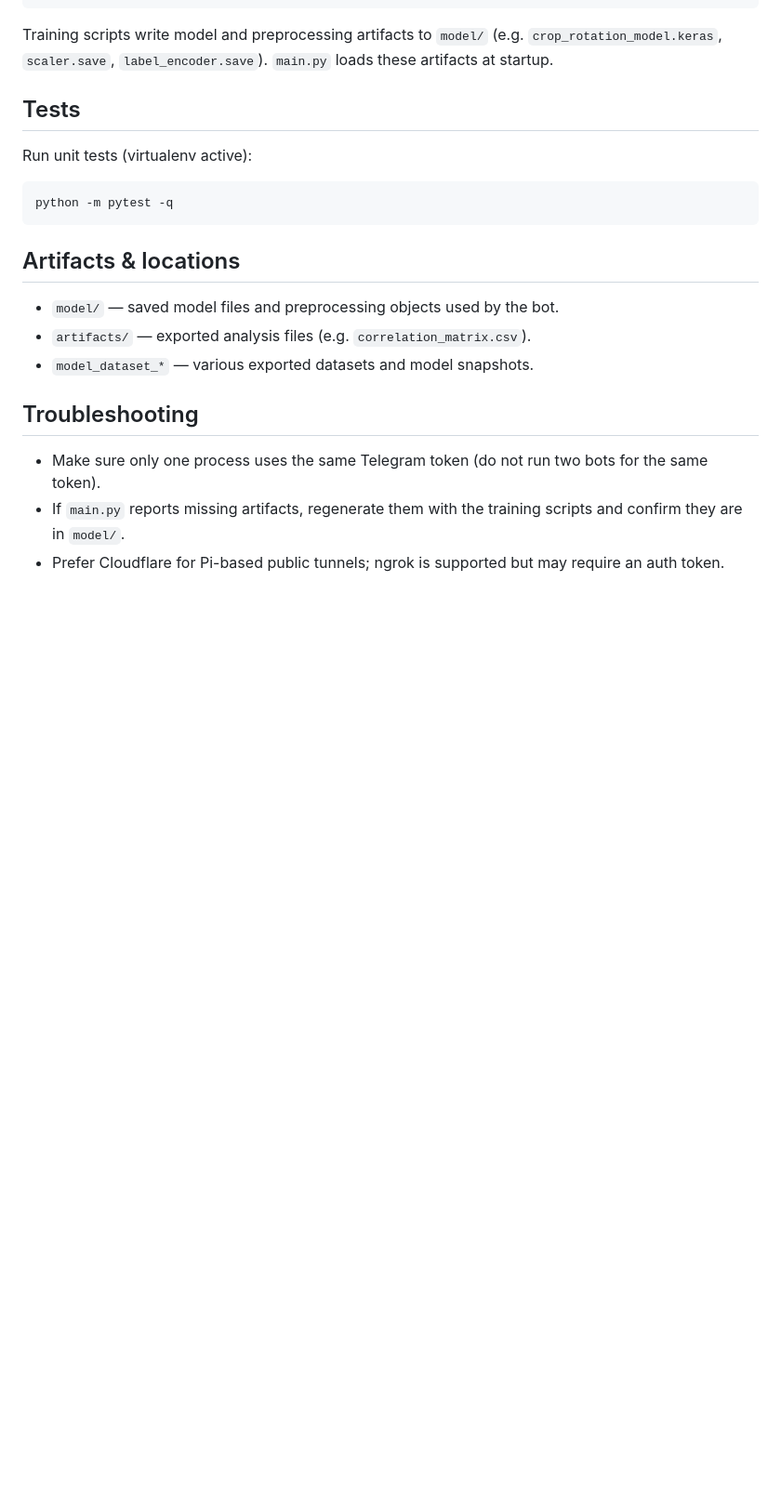
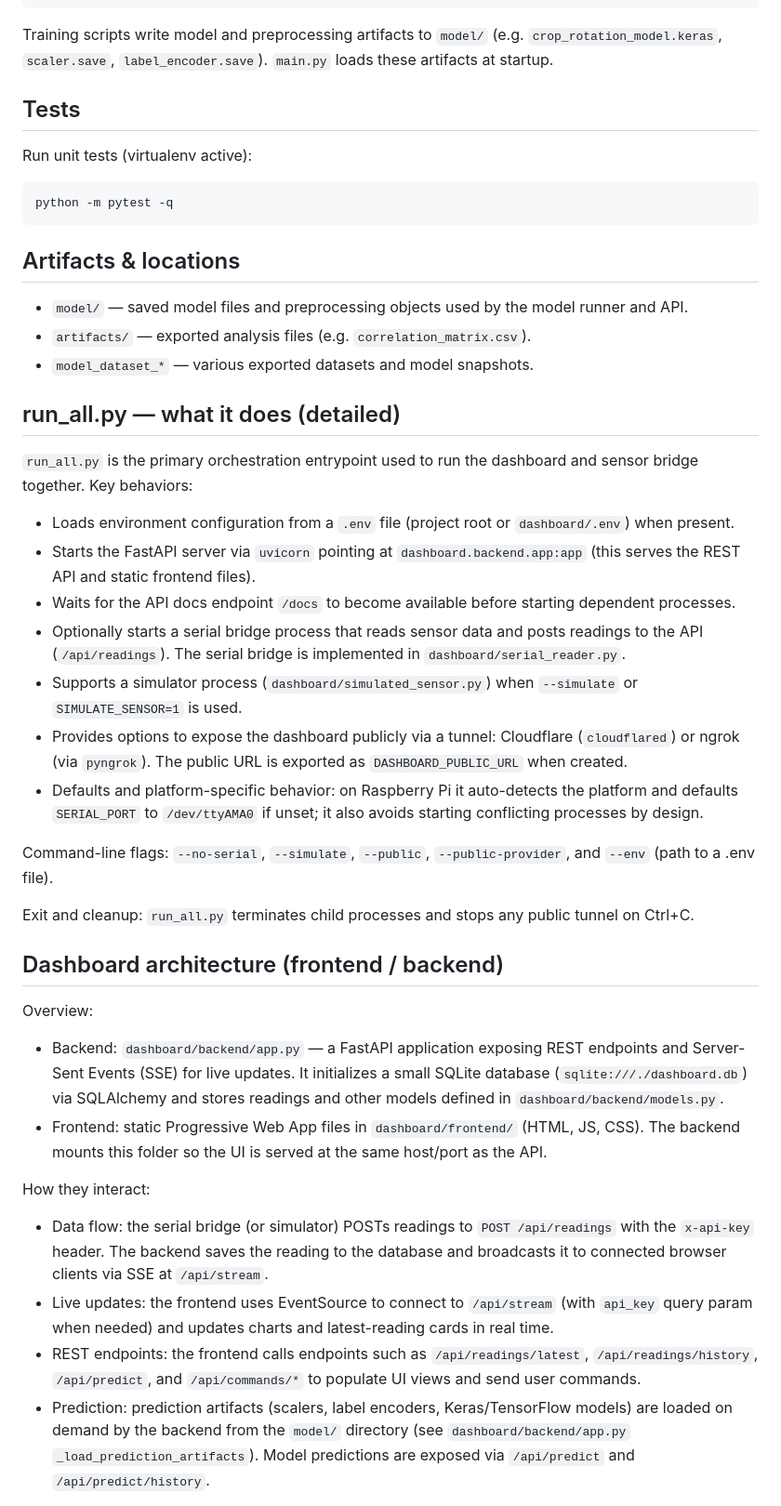
Before and after one commit to EXZ0diac/CropRotation, a Markdown page: README.md, the part around one of its changes. Shown at 93% size. GitHub-like rendering; blank space fills up the shorter version.

````diff
--- a/README.md
+++ b/README.md
@@ -86,11 +79,35 @@ python -m pytest -q
 ```
 
 ## Artifacts & locations
-- `model/` — saved model files and preprocessing objects used by the bot.
+- `model/` — saved model files and preprocessing objects used by the model runner and API.
 - `artifacts/` — exported analysis files (e.g. `correlation_matrix.csv`).
 - `model_dataset_*` — various exported datasets and model snapshots.
 
-## Troubleshooting
-- Make sure only one process uses the same Telegram token (do not run two bots for the same token).
-- If `main.py` reports missing artifacts, regenerate them with the training scripts and confirm they are in `model/`.
-- Prefer Cloudflare for Pi-based public tunnels; ngrok is supported but may require an auth token.
+## run_all.py — what it does (detailed)
+
+`run_all.py` is the primary orchestration entrypoint used to run the dashboard and sensor bridge together. Key behaviors:
+
+- Loads environment configuration from a `.env` file (project root or `dashboard/.env`) when present.
+- Starts the FastAPI server via `uvicorn` pointing at `dashboard.backend.app:app` (this serves the REST API and static frontend files).
+- Waits for the API docs endpoint `/docs` to become available before starting dependent processes.
+- Optionally starts a serial bridge process that reads sensor data and posts readings to the API (`/api/readings`). The serial bridge is implemented in `dashboard/serial_reader.py`.
+- Supports a simulator process (`dashboard/simulated_sensor.py`) when `--simulate` or `SIMULATE_SENSOR=1` is used.
+- Provides options to expose the dashboard publicly via a tunnel: Cloudflare (`cloudflared`) or ngrok (via `pyngrok`). The public URL is exported as `DASHBOARD_PUBLIC_URL` when created.
+- Defaults and platform-specific behavior: on Raspberry Pi it auto-detects the platform and defaults `SERIAL_PORT` to `/dev/ttyAMA0` if unset; it also avoids starting conflicting processes by design.
+
+Command-line flags: `--no-serial`, `--simulate`, `--public`, `--public-provider`, and `--env` (path to a .env file).
+
+Exit and cleanup: `run_all.py` terminates child processes and stops any public tunnel on Ctrl+C.
+
+## Dashboard architecture (frontend / backend)
+
+Overview:
+- Backend: `dashboard/backend/app.py` — a FastAPI application exposing REST endpoints and Server-Sent Events (SSE) for live updates. It initializes a small SQLite database (`sqlite:///./dashboard.db`) via SQLAlchemy and stores readings and other models defined in `dashboard/backend/models.py`.
+- Frontend: static Progressive Web App files in `dashboard/frontend/` (HTML, JS, CSS). The backend mounts this folder so the UI is served at the same host/port as the API.
+
+How they interact:
+- Data flow: the serial bridge (or simulator) POSTs readings to `POST /api/readings` with the `x-api-key` header. The backend saves the reading to the database and broadcasts it to connected browser clients via SSE at `/api/stream`.
+- Live updates: the frontend uses EventSource to connect to `/api/stream` (with `api_key` query param when needed) and updates charts and latest-reading cards in real time.
+- REST endpoints: the frontend calls endpoints such as `/api/readings/latest`, `/api/readings/history`, `/api/predict`, and `/api/commands/*` to populate UI views and send user commands.
+- Prediction: prediction artifacts (scalers, label encoders, Keras/TensorFlow models) are loaded on demand by the backend from the `model/` directory (see `dashboard/backend/app.py` `_load_prediction_artifacts`). Model predictions are exposed via `/api/predict` and `/api/predict/history`.
+
````
Also changed, not shown: other parts of README.md (+34 -27 lines).
